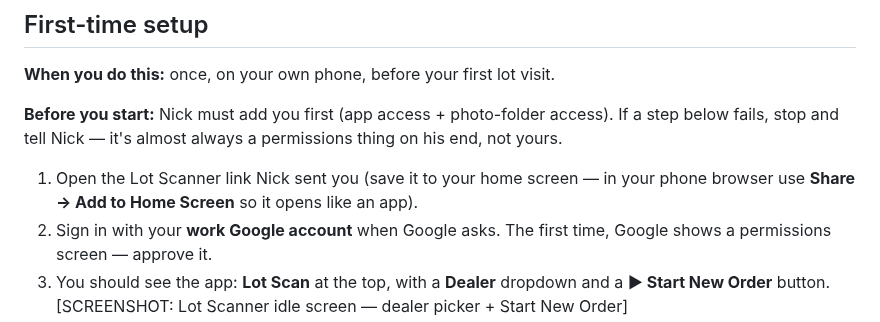
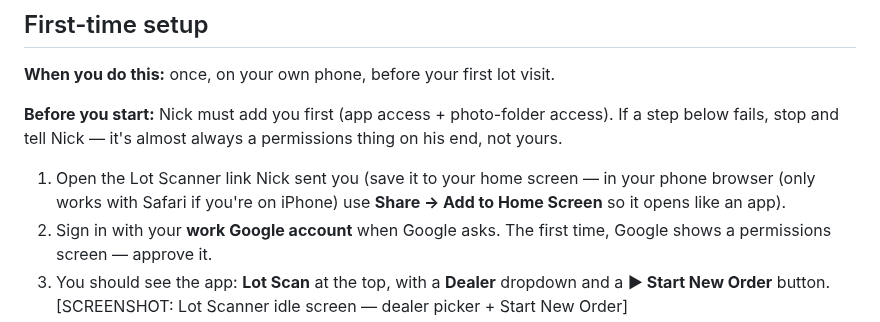
Before and after one commit to Silver-Fox-Marketing-STL/GAS-OPS-V2, a Markdown page: docs/crew/field-crew-handbook.md, the part around the change. GitHub-like rendering.

```diff
--- a/docs/crew/field-crew-handbook.md
+++ b/docs/crew/field-crew-handbook.md
@@ -16,7 +16,7 @@ If a step below fails, stop and tell Nick — it's almost always a permissions t
 on his end, not yours.
 
 1. Open the Lot Scanner link Nick sent you (save it to your home screen — in your
-   phone browser use **Share → Add to Home Screen** so it opens like an app).
+   phone browser (only works with Safari if you're on iPhone) use **Share → Add to Home Screen** so it opens like an app).
 2. Sign in with your **work Google account** when Google asks. The first time, Google
    shows a permissions screen — approve it.
 3. You should see the app: **Lot Scan** at the top, with a **Dealer** dropdown and a
```
Also changed, not shown: docs/crew/office-operator-handbook.md (+46 -47 lines).
